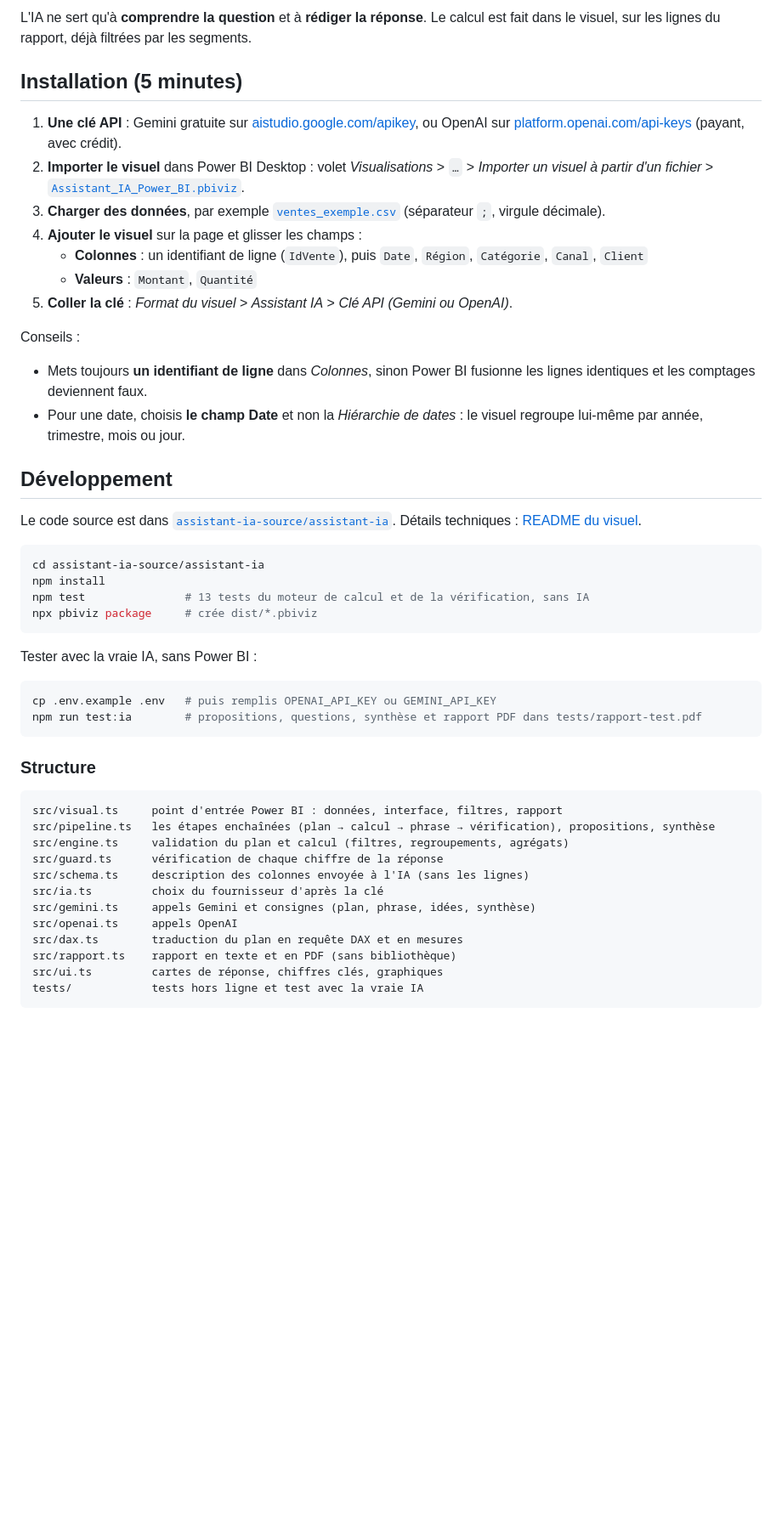
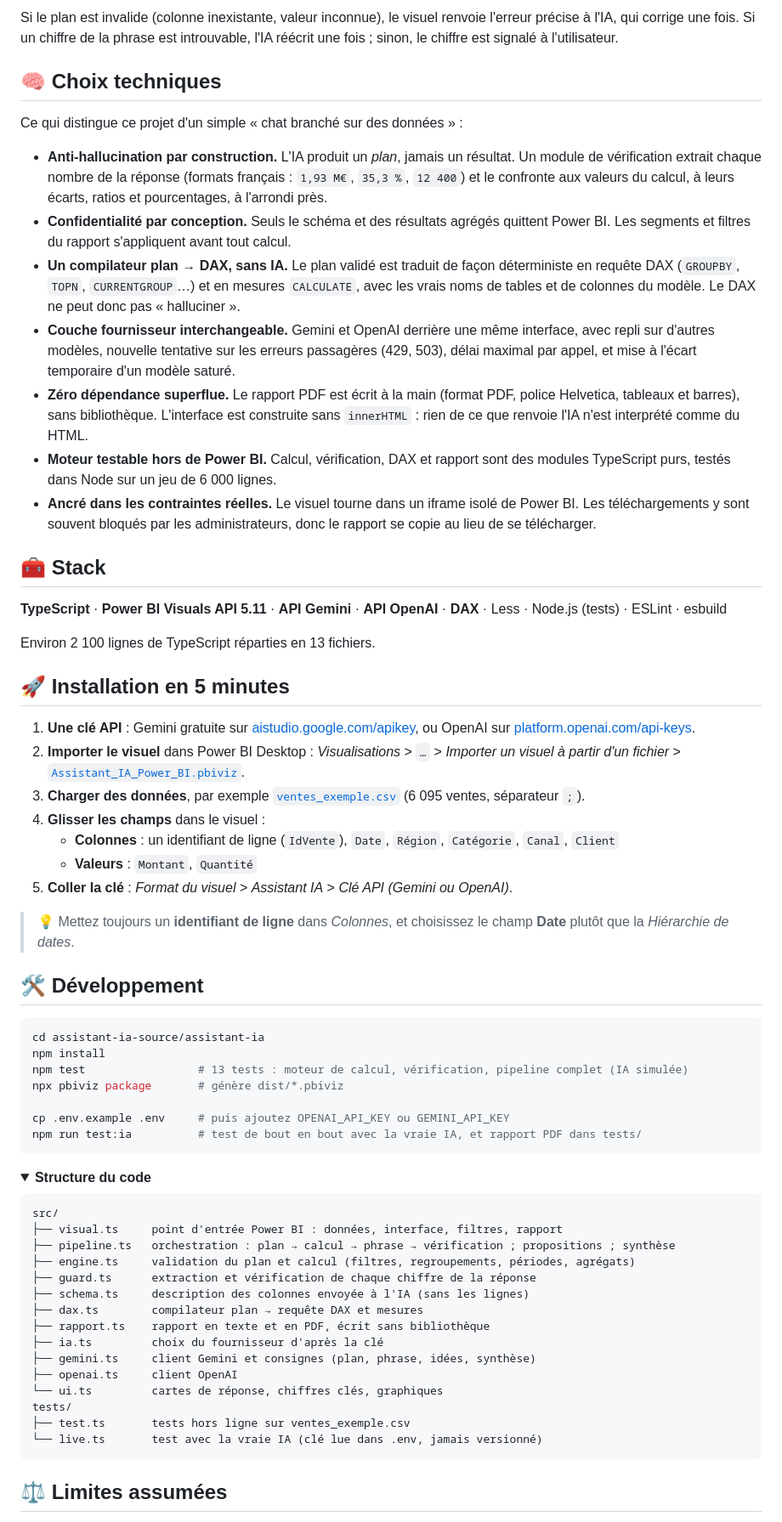
Before and after one commit to mila1515/assistant-ia-powerbi, a Markdown page: README.md, the part around one of its changes. Shown at 85% size. Drawn GitHub-style; folded sections open; blank space fills up the shorter version.

````diff
--- a/README.md
+++ b/README.md
@@ -33,53 +75,71 @@ Projet réalisé dans le cadre de l'EPSI.
 ```
 
-L'IA ne sert qu'à **comprendre la question** et à **rédiger la réponse**. Le calcul est fait dans le visuel, sur les lignes du rapport, déjà filtrées par les segments.
+Si le plan est invalide (colonne inexistante, valeur inconnue), le visuel renvoie l'erreur précise à l'IA, qui corrige une fois. Si un chiffre de la phrase est introuvable, l'IA réécrit une fois ; sinon, le chiffre est signalé à l'utilisateur.
 
-## Installation (5 minutes)
+## 🧠 Choix techniques
 
-1. **Une clé API** : Gemini gratuite sur [aistudio.google.com/apikey](https://aistudio.google.com/apikey), ou OpenAI sur [platform.openai.com/api-keys](https://platform.openai.com/api-keys) (payant, avec crédit).
-2. **Importer le visuel** dans Power BI Desktop : volet *Visualisations* > `…` > *Importer un visuel à partir d'un fichier* > [`Assistant_IA_Power_BI.pbiviz`](Assistant_IA_Power_BI.pbiviz).
-3. **Charger des données**, par exemple [`ventes_exemple.csv`](ventes_exemple.csv) (séparateur `;`, virgule décimale).
-4. **Ajouter le visuel** sur la page et glisser les champs :
-   - **Colonnes** : un identifiant de ligne (`IdVente`), puis `Date`, `Région`, `Catégorie`, `Canal`, `Client`
+Ce qui distingue ce projet d'un simple « chat branché sur des données » :
+
+- **Anti-hallucination par construction.** L'IA produit un *plan*, jamais un résultat. Un module de vérification extrait chaque nombre de la réponse (formats français : `1,93 M€`, `35,3 %`, `12 400`) et le confronte aux valeurs du calcul, à leurs écarts, ratios et pourcentages, à l'arrondi près.
+- **Confidentialité par conception.** Seuls le schéma et des résultats agrégés quittent Power BI. Les segments et filtres du rapport s'appliquent avant tout calcul.
+- **Un compilateur plan → DAX, sans IA.** Le plan validé est traduit de façon déterministe en requête DAX (`GROUPBY`, `TOPN`, `CURRENTGROUP`…) et en mesures `CALCULATE`, avec les vrais noms de tables et de colonnes du modèle. Le DAX ne peut donc pas « halluciner ».
+- **Couche fournisseur interchangeable.** Gemini et OpenAI derrière une même interface, avec repli sur d'autres modèles, nouvelle tentative sur les erreurs passagères (429, 503), délai maximal par appel, et mise à l'écart temporaire d'un modèle saturé.
+- **Zéro dépendance superflue.** Le rapport PDF est écrit à la main (format PDF, police Helvetica, tableaux et barres), sans bibliothèque. L'interface est construite sans `innerHTML` : rien de ce que renvoie l'IA n'est interprété comme du HTML.
+- **Moteur testable hors de Power BI.** Calcul, vérification, DAX et rapport sont des modules TypeScript purs, testés dans Node sur un jeu de 6 000 lignes.
+- **Ancré dans les contraintes réelles.** Le visuel tourne dans un iframe isolé de Power BI. Les téléchargements y sont souvent bloqués par les administrateurs, donc le rapport se copie au lieu de se télécharger.
+
+## 🧰 Stack
+
+**TypeScript** · **Power BI Visuals API 5.11** · **API Gemini** · **API OpenAI** · **DAX** · Less · Node.js (tests) · ESLint · esbuild
+
+Environ 2 100 lignes de TypeScript réparties en 13 fichiers.
+
+## 🚀 Installation en 5 minutes
+
+1. **Une clé API** : Gemini gratuite sur [aistudio.google.com/apikey](https://aistudio.google.com/apikey), ou OpenAI sur [platform.openai.com/api-keys](https://platform.openai.com/api-keys).
+2. **Importer le visuel** dans Power BI Desktop : *Visualisations* > `…` > *Importer un visuel à partir d'un fichier* > [`Assistant_IA_Power_BI.pbiviz`](Assistant_IA_Power_BI.pbiviz).
+3. **Charger des données**, par exemple [`ventes_exemple.csv`](ventes_exemple.csv) (6 095 ventes, séparateur `;`).
+4. **Glisser les champs** dans le visuel :
+   - **Colonnes** : un identifiant de ligne (`IdVente`), `Date`, `Région`, `Catégorie`, `Canal`, `Client`
    - **Valeurs** : `Montant`, `Quantité`
 5. **Coller la clé** : *Format du visuel* > *Assistant IA* > *Clé API (Gemini ou OpenAI)*.
 
-Conseils :
-- Mets toujours **un identifiant de ligne** dans *Colonnes*, sinon Power BI fusionne les lignes identiques et les comptages deviennent faux.
-- Pour une date, choisis **le champ Date** et non la *Hiérarchie de dates* : le visuel regroupe lui-même par année, trimestre, mois ou jour.
+> 💡 Mettez toujours un **identifiant de ligne** dans *Colonnes*, et choisissez le champ **Date** plutôt que la *Hiérarchie de dates*.
 
-## Développement
-
-Le code source est dans [`assistant-ia-source/assistant-ia`](assistant-ia-source/assistant-ia). Détails techniques : [README du visuel](assistant-ia-source/assistant-ia/README.md).
+## 🛠 Développement
 
 ```bash
 cd assistant-ia-source/assistant-ia
 npm install
-npm test               # 13 tests du moteur de calcul et de la vérification, sans IA
-npx pbiviz package     # crée dist/*.pbiviz
+npm test                 # 13 tests : moteur de calcul, vérification, pipeline complet (IA simulée)
+npx pbiviz package       # génère dist/*.pbiviz
+
+cp .env.example .env     # puis ajoutez OPENAI_API_KEY ou GEMINI_API_KEY
+npm run test:ia          # test de bout en bout avec la vraie IA, et rapport PDF dans tests/
 ```
 
-Tester avec la vraie IA, sans Power BI :
+<details>
+<summary><b>Structure du code</b></summary>
 
-```bash
-cp .env.example .env   # puis remplis OPENAI_API_KEY ou GEMINI_API_KEY
-npm run test:ia        # propositions, questions, synthèse et rapport PDF dans tests/rapport-test.pdf
+```text
+src/
+├── visual.ts     point d'entrée Power BI : données, interface, filtres, rapport
+├── pipeline.ts   orchestration : plan → calcul → phrase → vérification ; propositions ; synthèse
+├── engine.ts     validation du plan et calcul (filtres, regroupements, périodes, agrégats)
+├── guard.ts      extraction et vérification de chaque chiffre de la réponse
+├── schema.ts     description des colonnes envoyée à l'IA (sans les lignes)
+├── dax.ts        compilateur plan → requête DAX et mesures
+├── rapport.ts    rapport en texte et en PDF, écrit sans bibliothèque
+├── ia.ts         choix du fournisseur d'après la clé
+├── gemini.ts     client Gemini et consignes (plan, phrase, idées, synthèse)
+├── openai.ts     client OpenAI
+└── ui.ts         cartes de réponse, chiffres clés, graphiques
+tests/
+├── test.ts       tests hors ligne sur ventes_exemple.csv
+└── live.ts       test avec la vraie IA (clé lue dans .env, jamais versionné)
 ```
 
-### Structure
+</details>
 
-```text
-src/visual.ts     point d'entrée Power BI : données, interface, filtres, rapport
-src/pipeline.ts   les étapes enchaînées (plan → calcul → phrase → vérification), propositions, synthèse
-src/engine.ts     validation du plan et calcul (filtres, regroupements, agrégats)
-src/guard.ts      vérification de chaque chiffre de la réponse
-src/schema.ts     description des colonnes envoyée à l'IA (sans les lignes)
-src/ia.ts         choix du fournisseur d'après la clé
-src/gemini.ts     appels Gemini et consignes (plan, phrase, idées, synthèse)
-src/openai.ts     appels OpenAI
-src/dax.ts        traduction du plan en requête DAX et en mesures
-src/rapport.ts    rapport en texte et en PDF (sans bibliothèque)
-src/ui.ts         cartes de réponse, chiffres clés, graphiques
-tests/            tests hors ligne et test avec la vraie IA
-```
+## ⚖️ Limites assumées
 
````
Also changed, not shown: other parts of README.md (+85 -32 lines), docs/reponse-verifiee-dax.png (added), docs/verification-dax.png (added).
